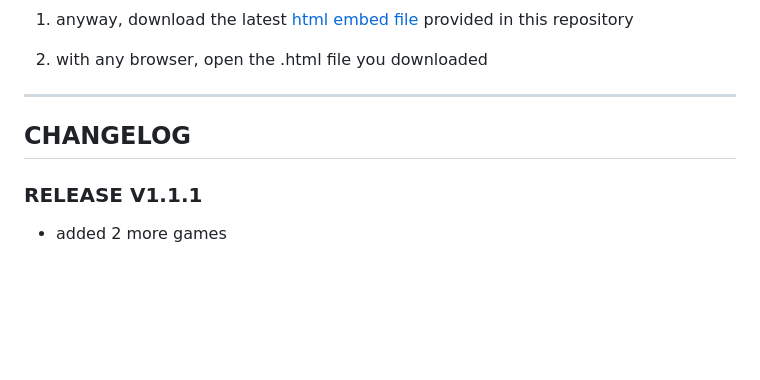
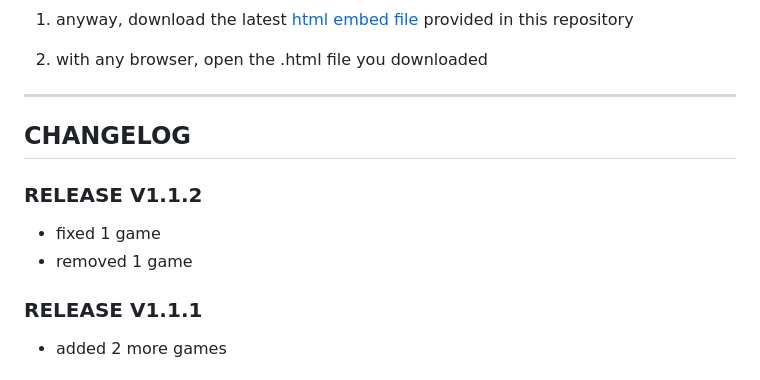
Before and after one commit to enderchriss/sug-3, a Markdown page: README.md, the part around the change. Rendered like a GitHub page; blank space fills up the shorter version.

```diff
--- a/README.md
+++ b/README.md
@@ -81,6 +81,10 @@ all icons, images, and any sort of media displayed in this site belong to their
 
 ## CHANGELOG
 
+### RELEASE V1.1.2
+- fixed 1 game
+- removed 1 game
+
 ### RELEASE V1.1.1
 - added 2 more games
 
```
